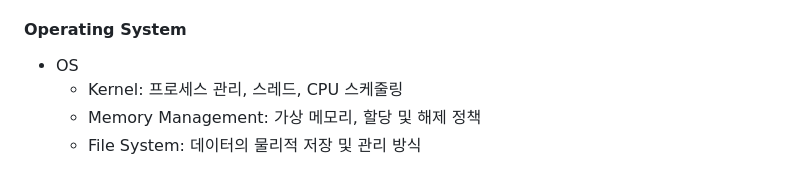
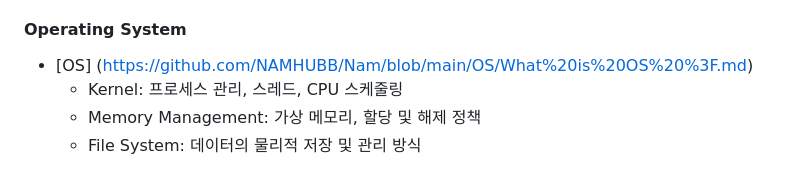
Before and after one commit to NAMHUBB/Nam, a Markdown page: README.md, the part around the change. Rendered like a GitHub page.

Commit message:
Update README.md
Signed-off-by: NAM <namkh00121@gmail.com>

```diff
--- a/README.md
+++ b/README.md
@@ -21,7 +21,7 @@
   - Number Systems: Binary/Hexadecimal, Floating Point
   - Character Encoding: ASCII/Unicode
 #### Operating System
-- OS
+- [OS] (https://github.com/NAMHUBB/Nam/blob/main/OS/What%20is%20OS%20%3F.md)
   - Kernel: 프로세스 관리, 스레드, CPU 스케줄링
   - Memory Management: 가상 메모리, 할당 및 해제 정책
   - File System: 데이터의 물리적 저장 및 관리 방식
```
